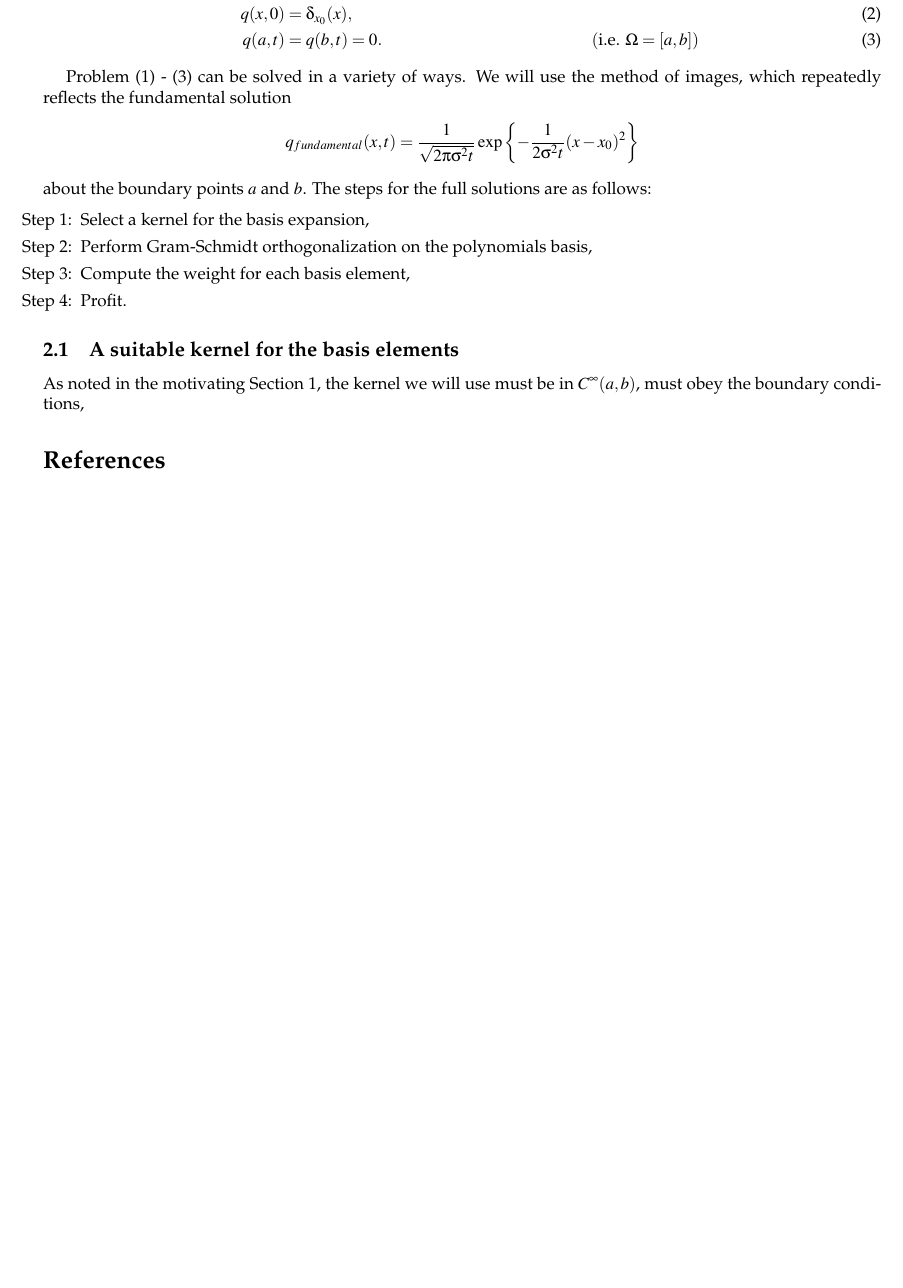
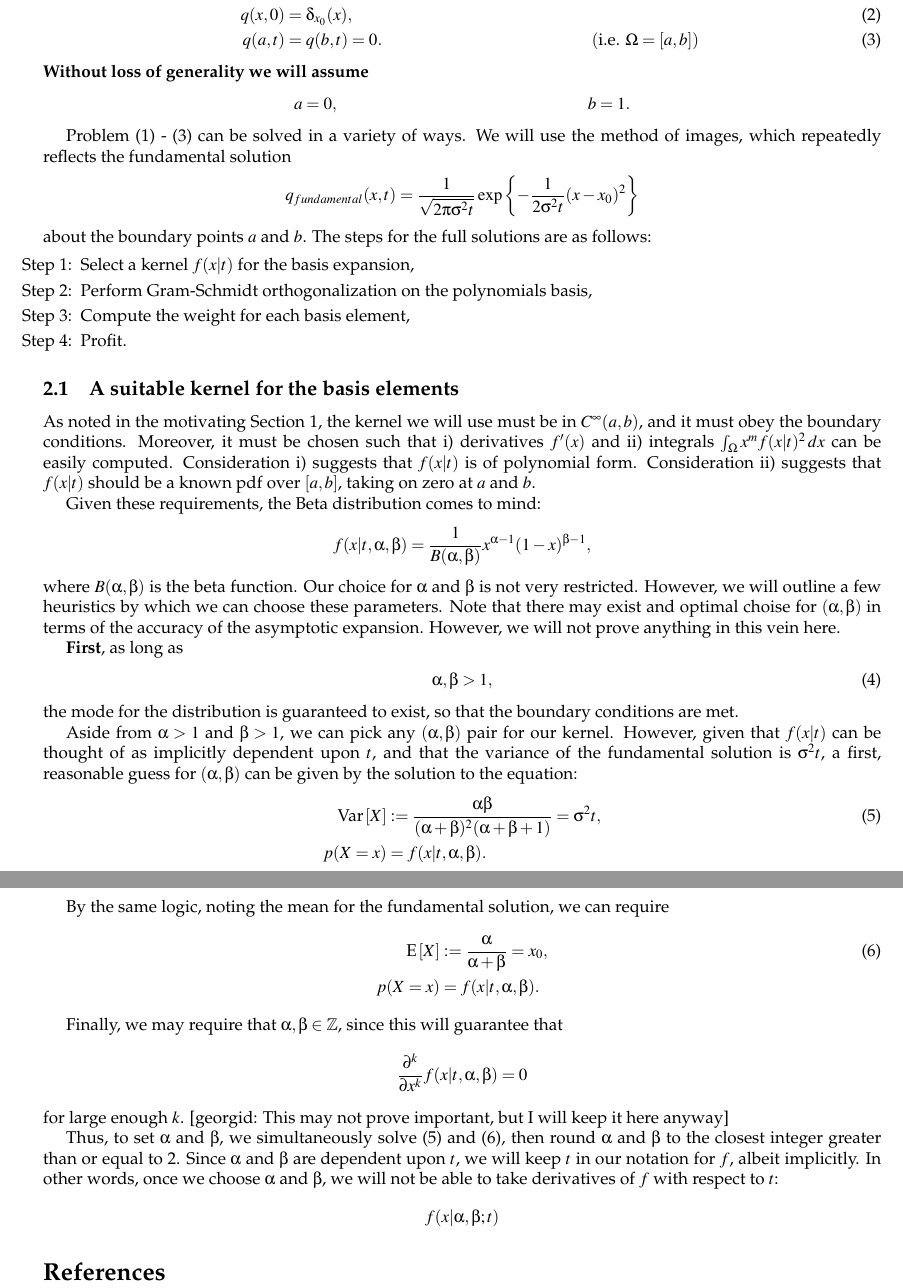
Before and after one commit to georgidinolov/kernel-expansion, a LaTeX document (documentation/solutions-to-advection-diffusion-PDEs-on-bounded-regular-domains.tex): part of the page before the commit and two parts of pages 1 and 2 of 2 after it, the two joined at a grey line, cut so that both start at the same text, the shorter picture padded with empty space. Compiled offline with pdfLaTeX.

Commit message:
documentation

```diff
--- a/documentation/solutions-to-advection-diffusion-PDEs-on-bounded-regular-domains.tex
+++ b/documentation/solutions-to-advection-diffusion-PDEs-on-bounded-regular-domains.tex
@@ -132,6 +132,10 @@ The PDE we will solve is the following BC/IC problem
   q(x,0) &= \delta_{x_0}(x), \label{eq:ic} \\
   q(a,t) &= q(b,t) = 0. & (\mbox{i.e. } \Omega = [a,b]) \label{eq:bc}
 \end{align}
+\textbf{Without loss of generality we will assume}
+\begin{align*}
+  a &=0, & b &= 1.
+\end{align*}
 
 Problem (\ref{eq:pde}) - (\ref{eq:bc}) can be solved in a variety of
 ways. We will use the method of images, which repeatedly reflects the
@@ -143,7 +147,7 @@ about the boundary points $a$ and $b$. The steps for the full
 solutions are as follows:
 
 \begin{enumerate}[Step 1:]
-\item Select a kernel for the basis expansion,
+\item Select a kernel $f(x|t)$ for the basis expansion,
 \item Perform Gram-Schmidt orthogonalization on the polynomials basis,
 \item Compute the weight for each basis element,
 \item Profit.
@@ -151,8 +155,66 @@ solutions are as follows:
 
 \subsection{A suitable kernel for the basis elements}
 As noted in the motivating Section \ref{se:motivation}, the kernel we
-will use must be in $C^{\infty}(a,b)$, must obey the boundary
-conditions,
+will use must be in $C^{\infty}(a,b)$, and it must obey the boundary
+conditions. Moreover, it must be chosen such that i) derivatives
+$f'(x)$ and ii) integrals $\int_{\Omega} x^m f(x|t)^2\, dx$ can be
+easily computed. Consideration i) suggests that $f(x|t)$ is of
+polynomial form. Consideration ii) suggests that $f(x|t)$ should be a
+known pdf over $[a,b]$, taking on zero at $a$ and $b$.
+
+Given these requirements, the Beta distribution comes to mind:
+\[
+  f(x|t, \alpha, \beta) = \frac{1}{B(\alpha,\beta)} x^{\alpha-1}(1-x)^{\beta-1},
+\]
+where $B(\alpha,\beta)$ is the beta function. Our choice for $\alpha$
+and $\beta$ is not very restricted. However, we will outline a few
+heuristics by which we can choose these parameters. Note that there
+may exist and optimal choise for $(\alpha, \beta)$ in terms of the
+accuracy of the asymptotic expansion. However, we will not prove
+anything in this vein here.
+
+\textbf{First}, as long as
+\begin{align}
+  \alpha, \beta > 1, \label{eq:lower-bound}
+\end{align}
+the mode for the distribution is guaranteed to
+exist, so that the boundary conditions are met.
+
+Aside from $\alpha > 1$ and $\beta > 1$, we can pick any
+$(\alpha,\beta)$ pair for our kernel. However, given that $f(x|t)$ can
+be thought of as implicitly dependent upon $t$, and that the variance
+of the fundamental solution is $\sigma^2t$, a first, reasonable guess
+for $(\alpha,\beta)$ can be given by the solution to the equation:
+\begin{align}
+  \Var{X} &:= \frac{\alpha \beta}{(\alpha+\beta)^2(\alpha+\beta+1)} = \sigma^2t, \label{eq:var-restriction}\\
+  p(X=x) &= f(x|t, \alpha, \beta). \nonumber
+\end{align}
+
+By the same logic, noting the mean for the fundamental solution, we can require
+\begin{align}
+  \E{X} &:= \frac{\alpha}{\alpha+\beta} = x_0, \label{eq:mean-restriction}\\
+  p(X=x) &= f(x|t, \alpha, \beta). \nonumber
+\end{align}
+
+Finally, we may require that $\alpha, \beta \in \mathbb{Z}$, since
+this will guarantee that
+\[
+  \frac{\partial^k}{\partial x^k} f(x|t,\alpha,\beta) = 0
+\]
+for large enough $k$. [georgid: This may not prove important, but I
+will keep it here anyway]
+
+Thus, to set $\alpha$ and $\beta$, we simultaneously solve
+(\ref{eq:var-restriction}) and (\ref{eq:mean-restriction}), then round
+$\alpha$ and $\beta$ to the closest integer greater than or equal to
+2. Since $\alpha$ and $\beta$ are dependent upon $t$, we will keep $t$
+in our notation for $f$, albeit implicitly. In other words, once we
+choose $\alpha$ and $\beta$, we will not be able to take derivatives
+of $f$ with respect to $t$:
+\[
+  f(x| \alpha, \beta ; t)
+\]
+
 
 \bibliographystyle{plainnat}
 % \bibliographystyle{bka}
```
Also changed, not shown: documentation/solutions-to-advection-diffusion-PDEs-on-bounded-regular-domains.pdf, 2 other files.
